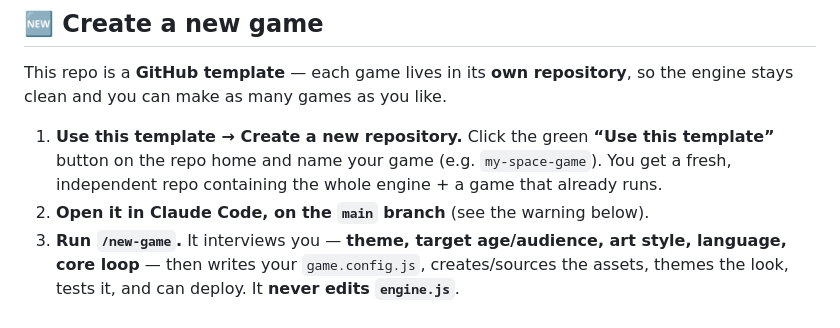
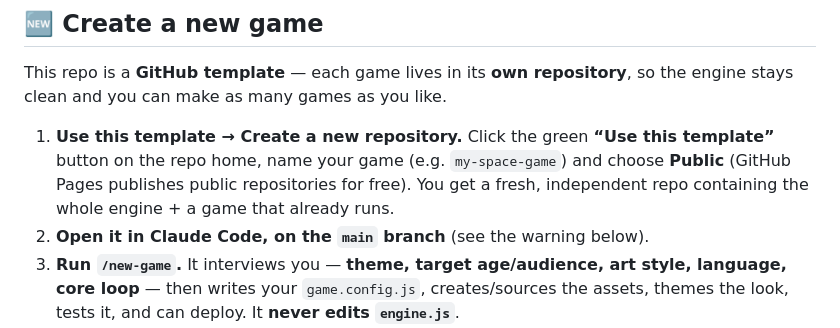
Before and after one commit to jlrigau/game-engine, a Markdown page: README.md, the part around the change. Rendered like a GitHub page.

Commit message:
README: create the game repository as Public (free GitHub Pages)
Co-Authored-By: Claude Opus 5.5 <noreply@anthropic.com>
Claude-Session: https://claude.ai/code/session_01DuHcCoEE7MFMsKJaZZYoVM

```diff
--- a/README.md
+++ b/README.md
@@ -24,8 +24,9 @@ This repo is a **GitHub template** — each game lives in its **own repository**
 engine stays clean and you can make as many games as you like.
 
 1. **Use this template → Create a new repository.** Click the green **“Use this
-   template”** button on the repo home and name your game (e.g. `my-space-game`). You get
-   a fresh, independent repo containing the whole engine + a game that already runs.
+   template”** button on the repo home, name your game (e.g. `my-space-game`) and choose
+   **Public** (GitHub Pages publishes public repositories for free). You get a fresh,
+   independent repo containing the whole engine + a game that already runs.
 2. **Open it in Claude Code, on the `main` branch** (see the warning below).
 3. **Run `/new-game`.** It interviews you — **theme, target age/audience, art style,
    language, core loop** — then writes your `game.config.js`, creates/sources the assets,
```
